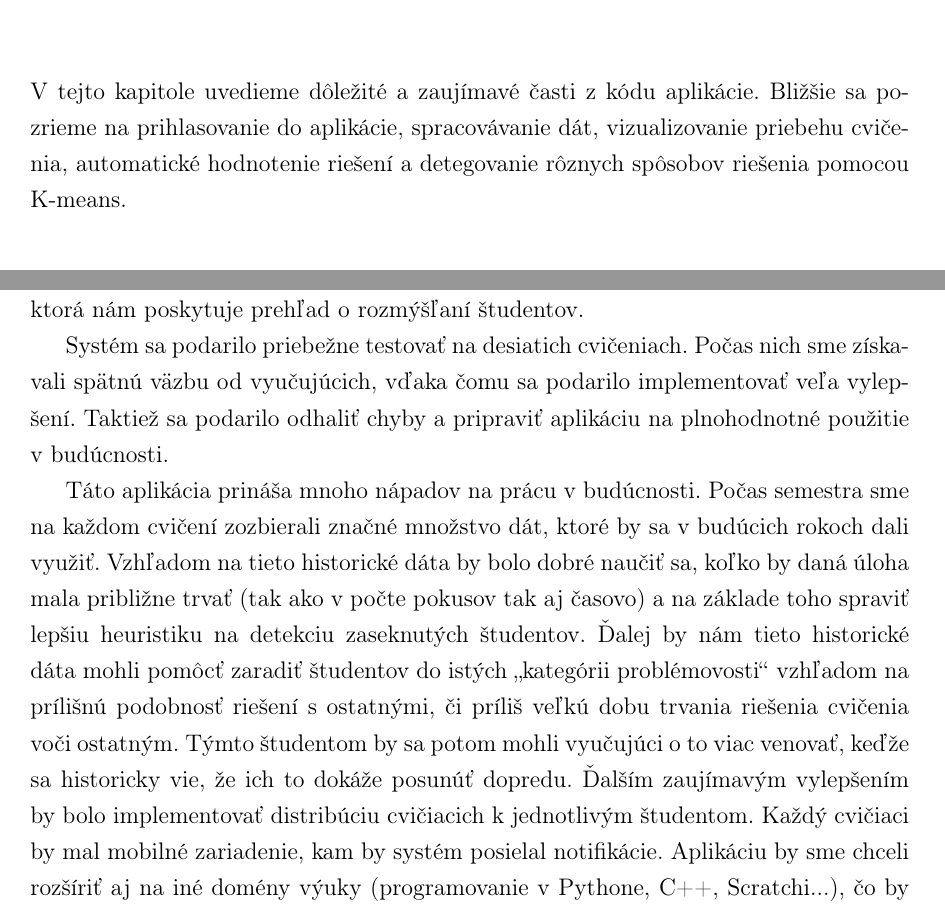
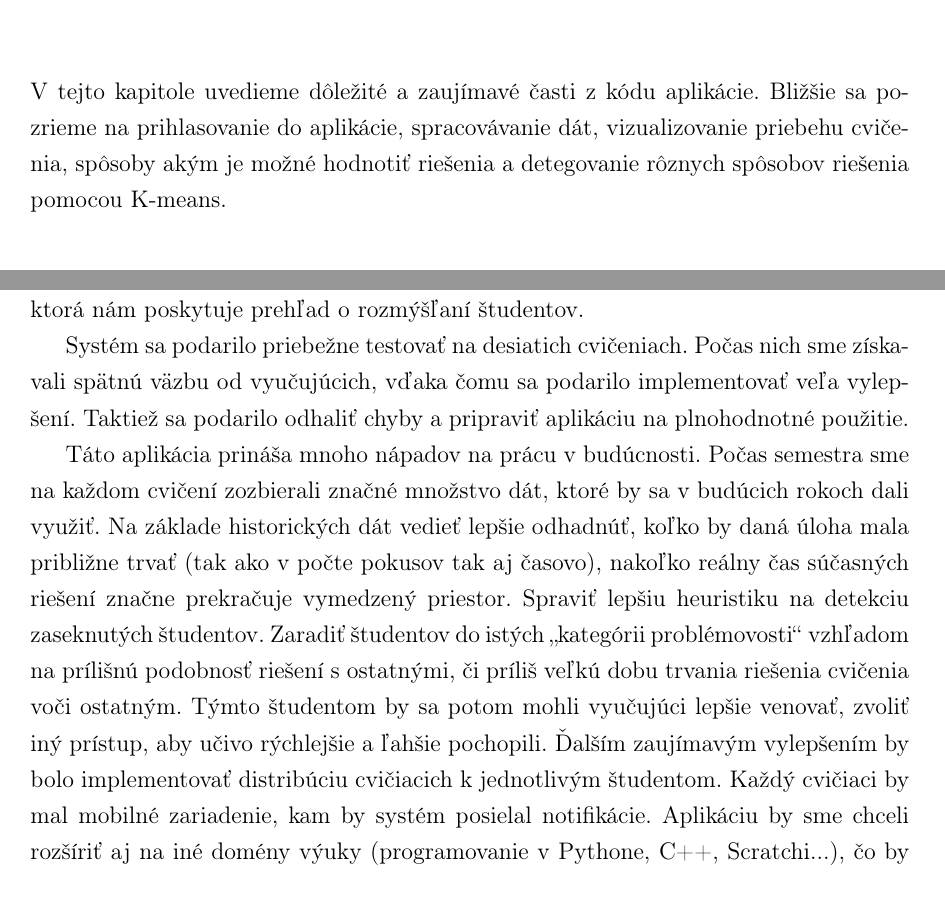
Before and after one commit to Adman/bc-thesis, a LaTeX thesis (main.tex, which reads conclusion.tex, implementacia.tex): two parts of pages 25 and 42 of 45, joined at a grey line, cut so that both start at the same text. Compiled offline with pdfLaTeX.

Commit message:
conclusion ++

```diff
--- a/conclusion.tex
+++ b/conclusion.tex
@@ -16,19 +16,18 @@ Systém sa podarilo priebežne testovať na desiatich cvičeniach.
 Počas nich sme získavali spätnú
 väzbu od vyučujúcich, vďaka čomu sa podarilo implementovať veľa vylepšení.
 Taktiež sa podarilo odhaliť
-chyby a pripraviť aplikáciu na plnohodnotné použitie v budúcnosti.
+chyby a pripraviť aplikáciu na plnohodnotné použitie.
 
 Táto aplikácia prináša mnoho nápadov na prácu v budúcnosti. Počas semestra
 sme na každom cvičení zozbierali značné množstvo dát, ktoré by sa v budúcich rokoch
 dali využiť.
-Vzhľadom na tieto historické dáta by bolo dobré naučiť sa, koľko by daná úloha mala
-približne trvať (tak ako v počte pokusov tak aj časovo) a na základe toho spraviť lepšiu
-heuristiku na detekciu zaseknutých študentov.
-Ďalej by nám tieto historické dáta mohli pomôcť zaradiť študentov do istých
+Na základe historických dát vedieť lepšie odhadnúť, koľko by daná úloha mala
+približne trvať (tak ako v počte pokusov tak aj časovo), nakoľko reálny čas súčasných riešení značne prekračuje vymedzený priestor.
+Spraviť lepšiu heuristiku na detekciu zaseknutých študentov.
+Zaradiť študentov do istých
 \glqq kategórii problémovosti\grqq~vzhľadom na prílišnú podobnosť riešení s ostatnými,
 či príliš veľkú dobu trvania riešenia cvičenia voči ostatným. Týmto študentom by sa
-potom mohli vyučujúci o to viac venovať, keďže sa historicky vie, že ich to dokáže
-posunúť dopredu. Ďalším zaujímavým vylepšením by bolo implementovať distribúciu cvičiacich
+potom mohli vyučujúci lepšie venovať, zvoliť iný prístup, aby učivo rýchlejšie a ľahšie pochopili. Ďalším zaujímavým vylepšením by bolo implementovať distribúciu cvičiacich
 k jednotlivým
 študentom. Každý cvičiaci by mal mobilné zariadenie, kam by systém posielal
 notifikácie. Aplikáciu by sme chceli rozšíriť aj na iné domény výuky
--- a/implementacia.tex
+++ b/implementacia.tex
@@ -1,10 +1,7 @@
 \chapter{Implementácia}
 \label{kap:implementacia}
 
-V tejto kapitole uvedieme dôležité a zaujímavé časti z kódu aplikácie. Bližšie sa
-pozrieme na prihlasovanie do aplikácie, spracovávanie dát, vizualizovanie priebehu
-cvičenia, automatické hodnotenie riešení a detegovanie rôznych spôsobov riešenia pomocou
-K-means.
+V tejto kapitole uvedieme dôležité a zaujímavé časti z kódu aplikácie. Bližšie sa pozrieme na prihlasovanie do aplikácie, spracovávanie dát, vizualizovanie priebehu cvičenia, spôsoby akým je možné hodnotiť riešenia a detegovanie rôznych spôsobov riešenia pomocou K-means.
 
 \section{Autentizácia}
 \label{sec:authentication}
```
Also changed, not shown: implementacia.tex (2 more changed lines).
